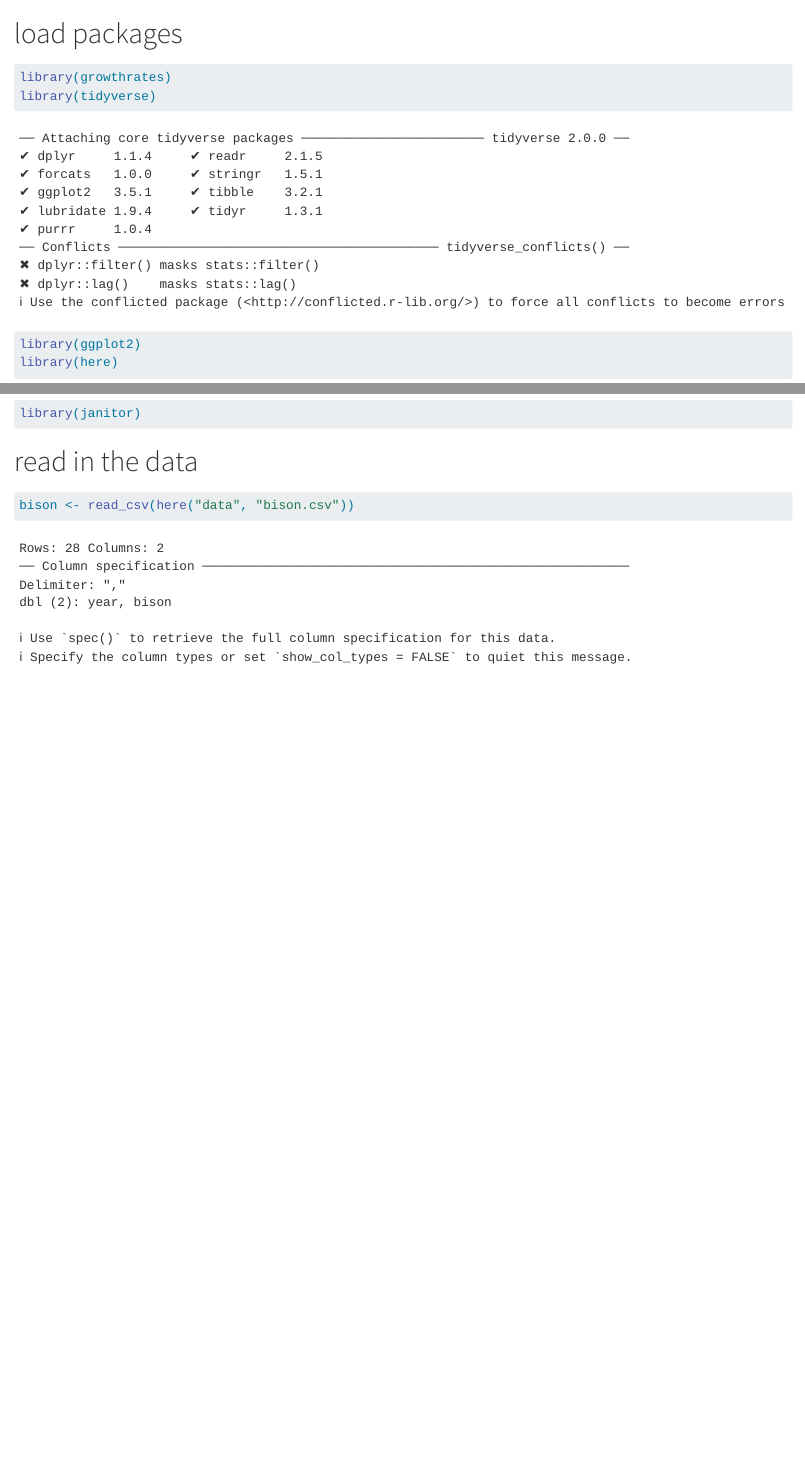
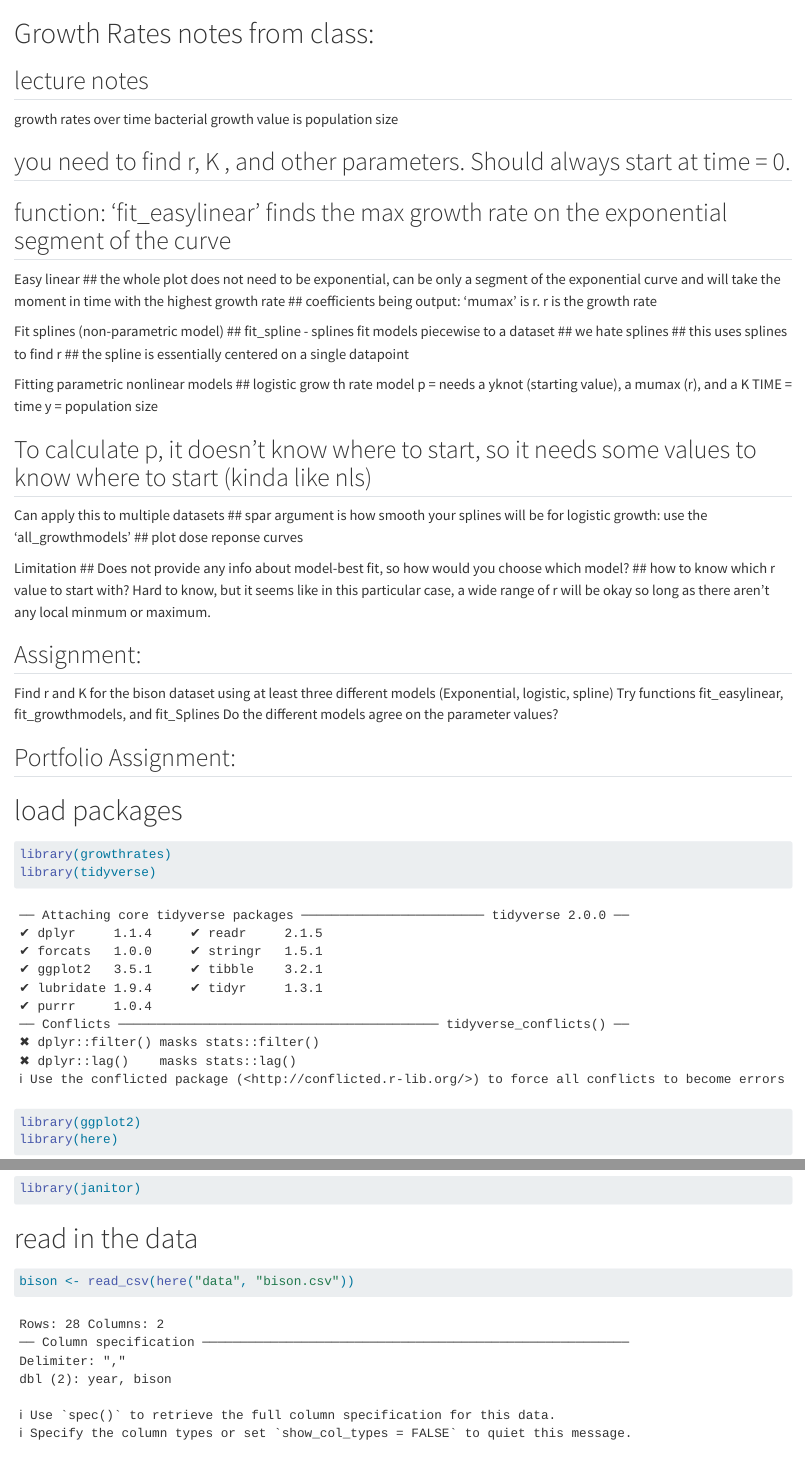
Before and after one commit to osomhegyi/ESM_211, a Quarto document (quarto/Portfolio_3.qmd): the page in a window 1100 px wide, from its top, and a second part further down, joined at a grey line. Rendered offline with R 4.5, knitr and Pandoc in place of Quarto, with nearby package versions; some code elsewhere in the file could not run offline.

Commit message:
tidying up

````diff
--- a/quarto/Portfolio_3.qmd
+++ b/quarto/Portfolio_3.qmd
@@ -4,6 +4,52 @@ Portfolio: 3
 Topic: Growth Rates
 Date: January 30, 2024
 ---
+
+# Growth Rates notes from class:
+
+## lecture notes
+growth rates over time
+bacterial growth
+value is population size
+
+## you need to find r, K , and other parameters. Should always start at time = 0.
+## function: 'fit_easylinear' finds the max growth rate on the exponential segment of the curve
+
+Easy linear
+## the whole plot does not need to be exponential, can be only a segment of the exponential curve and will take the moment in time with the highest growth rate
+## coefficients being output: 'mumax' is r. r is the growth rate
+
+Fit splines (non-parametric model)
+## fit_spline - splines fit models piecewise to a dataset
+## we hate splines
+## this uses splines to find r
+## the spline is essentially centered on a single datapoint
+
+
+Fitting parametric nonlinear models
+## logistic grow th rate model
+p = needs a yknot (starting value), a mumax (r), and a K
+TIME = time
+y = population size
+
+## To calculate p, it doesn't know where to start, so it needs some values to know where to start (kinda like nls)
+
+Can apply this to multiple datasets
+## spar argument is how smooth your splines will be
+for logistic growth: use the 'all_growthmodels'
+## plot dose reponse curves
+
+Limitation
+## Does not provide any info about model-best fit, so how would you choose which model?
+## how to know which r value to start with? Hard to know, but it seems like in this particular case, a wide range of r will be okay so long as there aren't any local minmum or maximum.
+
+## Assignment:
+Find r and K for the bison dataset using at least three different models (Exponential, logistic, spline)
+Try functions fit_easylinear, fit_growthmodels, and fit_Splines
+Do the different models agree on the parameter values?
+
+
+## Portfolio Assignment:
 
 # load packages
 ```{r}
````
Also changed, not shown: quarto/Portfolio_1.qmd (+3 -3 lines), quarto/Portfolio_2.qmd (+18 -12 lines), quarto/Portfolio_notes/Portfolio10_Popdemo.qmd (added, +15 -0 lines), quarto/Portfolio_3.qmd (4 more changed lines).
